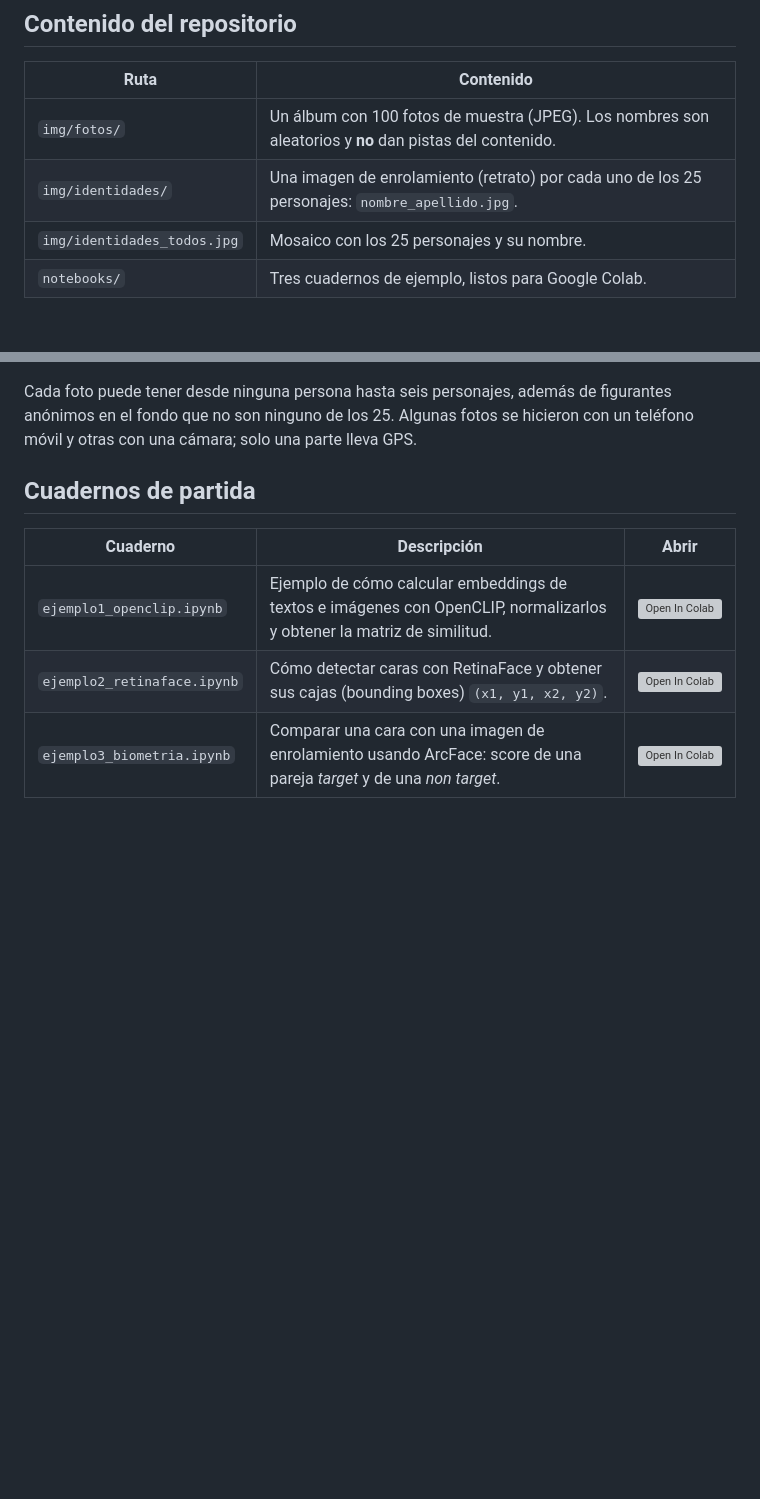
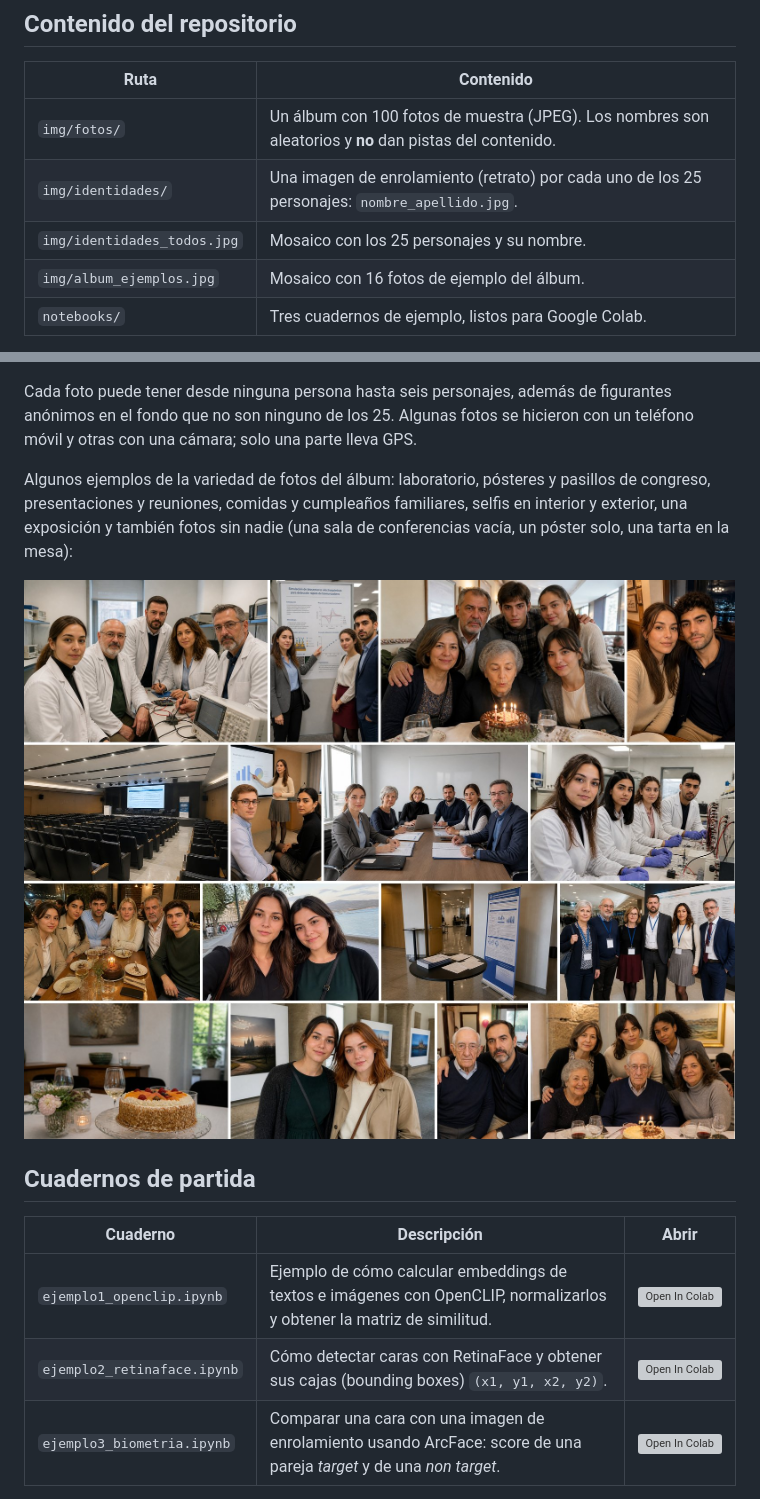
Before and after one commit to amiguelartiaga-docencia/2627_mlcom_tp2, a Markdown page: README.md, 2 parts joined by grey strips. GitHub-like rendering; pictures changed too: img/album_ejemplos.jpg (added); blank space fills up the shorter version; grey boxes are pictures that could not be loaded.

Commit message:
README: corrige errata y añade mosaico con fotos de ejemplo del álbum
Co-Authored-By: Claude Opus 5.5 <noreply@anthropic.com>

```diff
--- a/README.md
+++ b/README.md
@@ -22,5 +22,6 @@ Todas las personas y fotos son **sintéticas**: las ha generado una IA y no corr
 | `img/fotos/` |  Un álbum con 100 fotos de muestra (JPEG). Los nombres son aleatorios y **no** dan pistas del contenido. |
 | `img/identidades/` | Una imagen de enrolamiento (retrato) por cada uno de los 25 personajes: `nombre_apellido.jpg`. |
 | `img/identidades_todos.jpg` | Mosaico con los 25 personajes y su nombre. |
+| `img/album_ejemplos.jpg` | Mosaico con 16 fotos de ejemplo del álbum. |
 | `notebooks/` | Tres cuadernos de ejemplo, listos para Google Colab. |
 
@@ -28,6 +29,10 @@ Todas las personas y fotos son **sintéticas**: las ha generado una IA y no corr
 
 
 Cada foto puede tener desde ninguna persona hasta seis personajes, además de figurantes anónimos en el fondo que no son ninguno de los 25. Algunas fotos se hicieron con un teléfono móvil y otras con una cámara; solo una parte lleva GPS.
+
+Algunos ejemplos de la variedad de fotos del álbum: laboratorio, pósteres y pasillos de congreso, presentaciones y reuniones, comidas y cumpleaños familiares, selfis en interior y exterior, una exposición y también fotos sin nadie (una sala de conferencias vacía, un póster solo, una tarta en la mesa):
+
+![Ejemplos de fotos del álbum](img/album_ejemplos.jpg)
 
 ## Cuadernos de partida
 
```
Also changed, not shown: other parts of README.md (+2 -2 lines).
